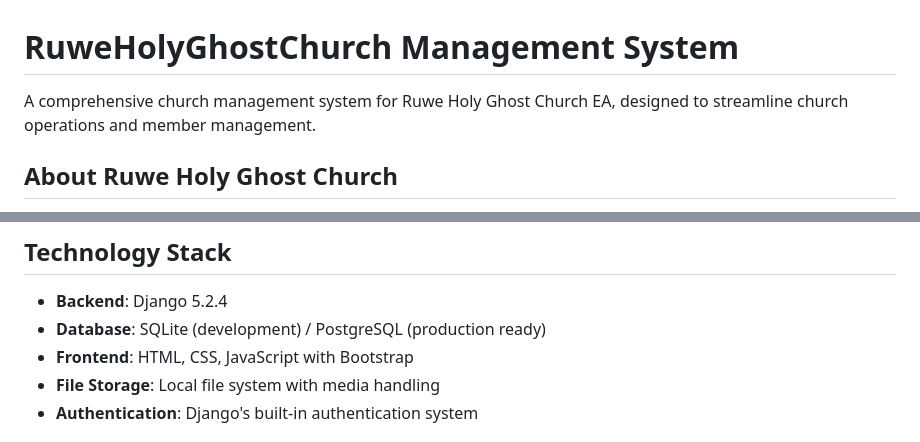
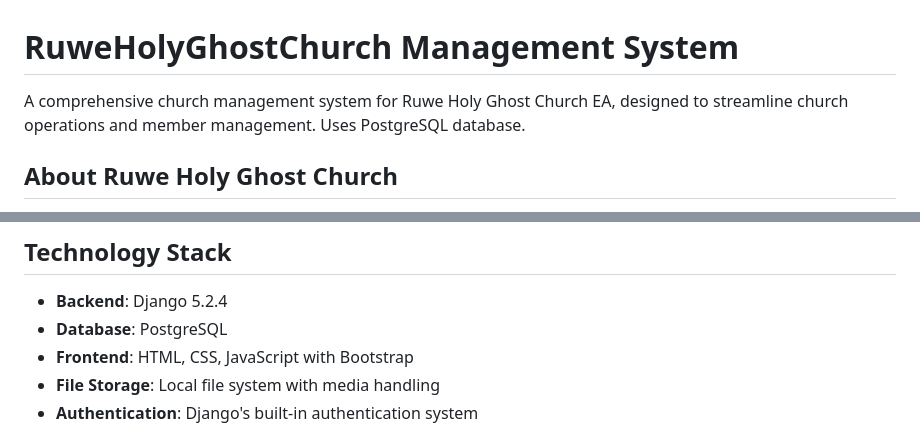
Before and after one commit to ruweholyghostchurchea/RuweHolyGhostChurch, a Markdown page: README.md, 2 parts joined by grey strips. Drawn GitHub-style.

Commit message:
Update README.md PostgreSQL database

```diff
--- a/README.md
+++ b/README.md
@@ -1,7 +1,7 @@
 
 # RuweHolyGhostChurch Management System
 
-A comprehensive church management system for Ruwe Holy Ghost Church EA, designed to streamline church operations and member management.
+A comprehensive church management system for Ruwe Holy Ghost Church EA, designed to streamline church operations and member management. Uses PostgreSQL database.
 
 ## About Ruwe Holy Ghost Church
 
@@ -71,7 +71,7 @@ The Ruwe Holy Ghost Church traces its origin back to 1906/07 and was founded by
 ## Technology Stack
 
 - **Backend**: Django 5.2.4
-- **Database**: SQLite (development) / PostgreSQL (production ready)
+- **Database**: PostgreSQL
 - **Frontend**: HTML, CSS, JavaScript with Bootstrap
 - **File Storage**: Local file system with media handling
 - **Authentication**: Django's built-in authentication system
```
